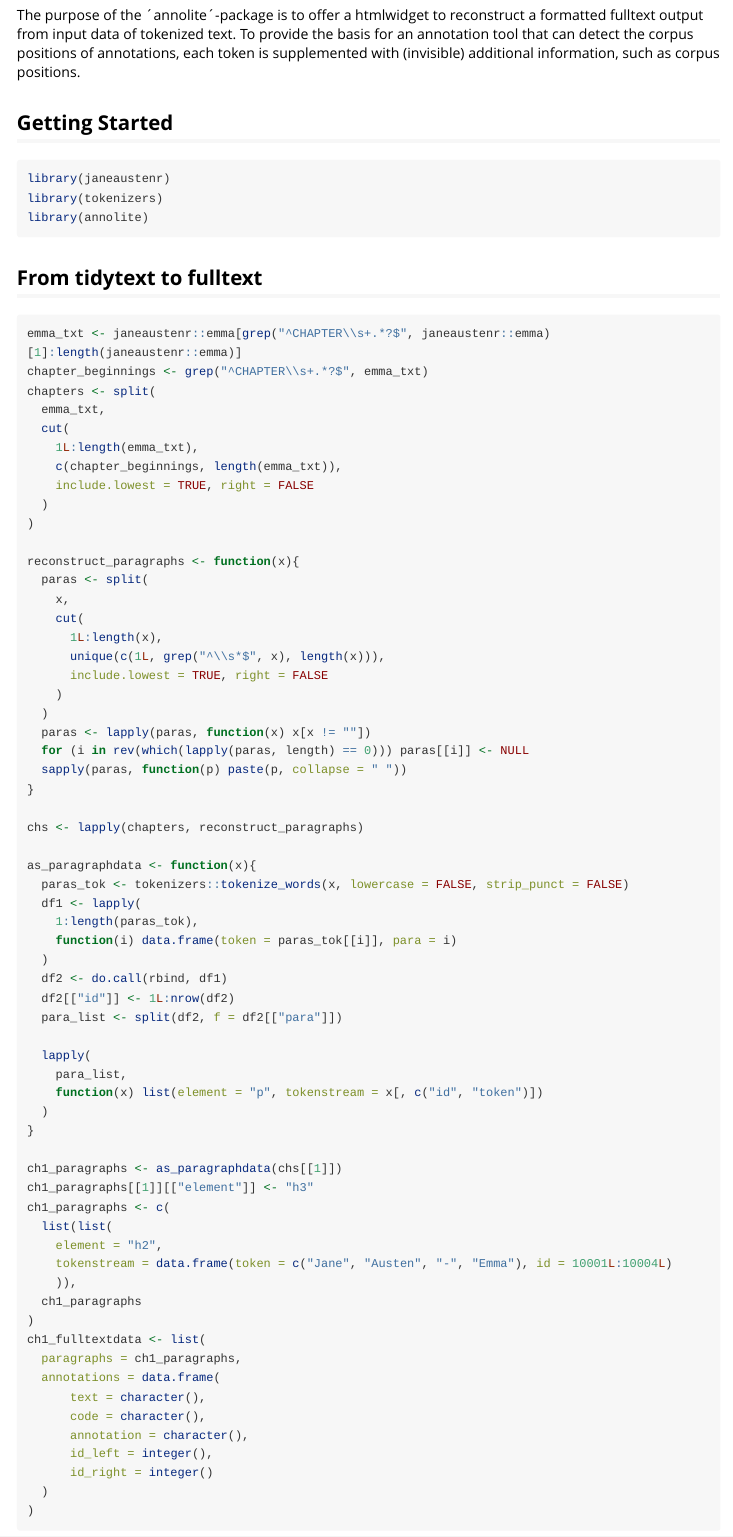
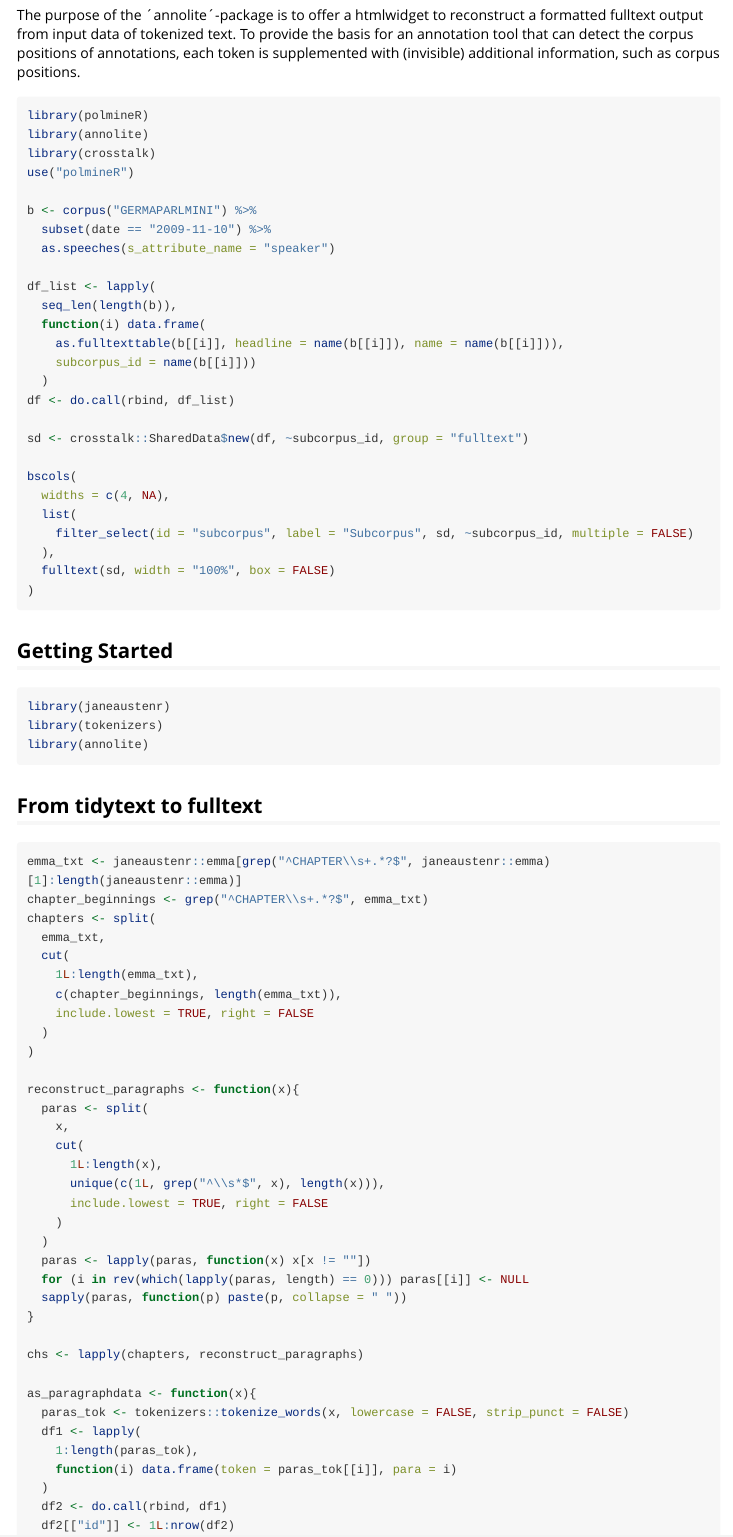
Before and after one commit to PolMine/fulltext, an R Markdown document (vignettes/vignette.Rmd): the page in a window 1100 px wide, from 210 px down. Rendered offline with R 4.5, knitr and Pandoc, with nearby package versions; long lines of code are wrapped.

Commit message:
initial commit

````diff
--- a/vignettes/vignette.Rmd
+++ b/vignettes/vignette.Rmd
@@ -10,11 +10,38 @@ vignette: >
 
 ---
 
-
 ## Purpose
 
 The purpose of the ´annolite´-package is to offer a htmlwidget to reconstruct a formatted fulltext output from input data of tokenized text. To provide the basis for an annotation tool that can detect the corpus positions of annotations, each token is supplemented with (invisible) additional information, such as corpus positions.
 
+```{r, eval = FALSE}
+library(polmineR)
+library(annolite)
+library(crosstalk)
+use("polmineR")
+
+b <- corpus("GERMAPARLMINI") %>%
+  subset(date == "2009-11-10") %>%
+  as.speeches(s_attribute_name = "speaker")
+
+df_list <- lapply(
+  seq_len(length(b)),
+  function(i) data.frame(
+    as.fulltexttable(b[[i]], headline = name(b[[i]]), name = name(b[[i]])),
+    subcorpus_id = name(b[[i]]))
+  )
+df <- do.call(rbind, df_list)
+
+sd <- crosstalk::SharedData$new(df, ~subcorpus_id, group = "fulltext")
+
+bscols(
+  widths = c(4, NA),
+  list(
+    filter_select(id = "subcorpus", label = "Subcorpus", sd, ~subcorpus_id, multiple = FALSE)
+  ),
+  fulltext(sd, width = "100%", box = FALSE)
+)
+```
 
 ## Getting Started
 
````
